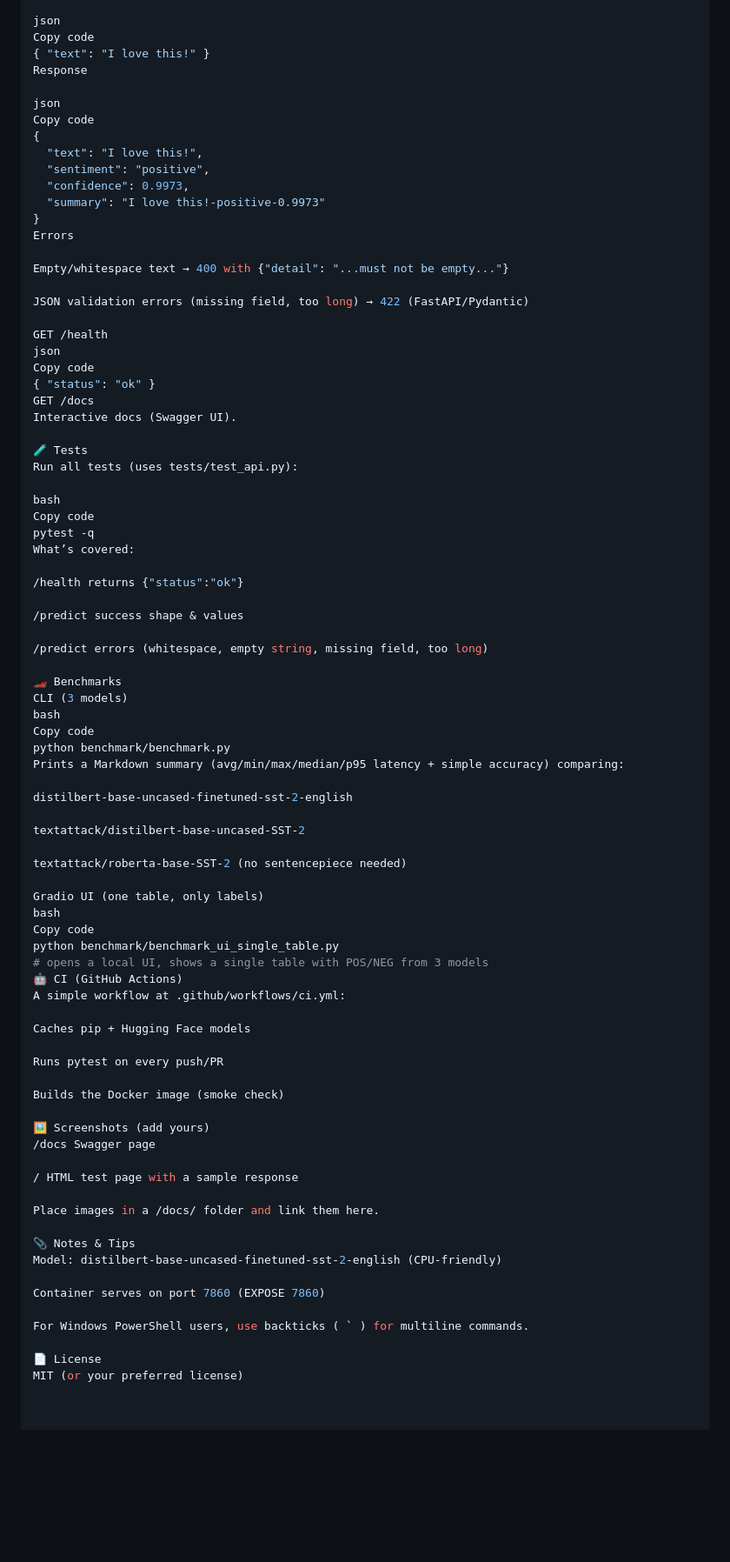
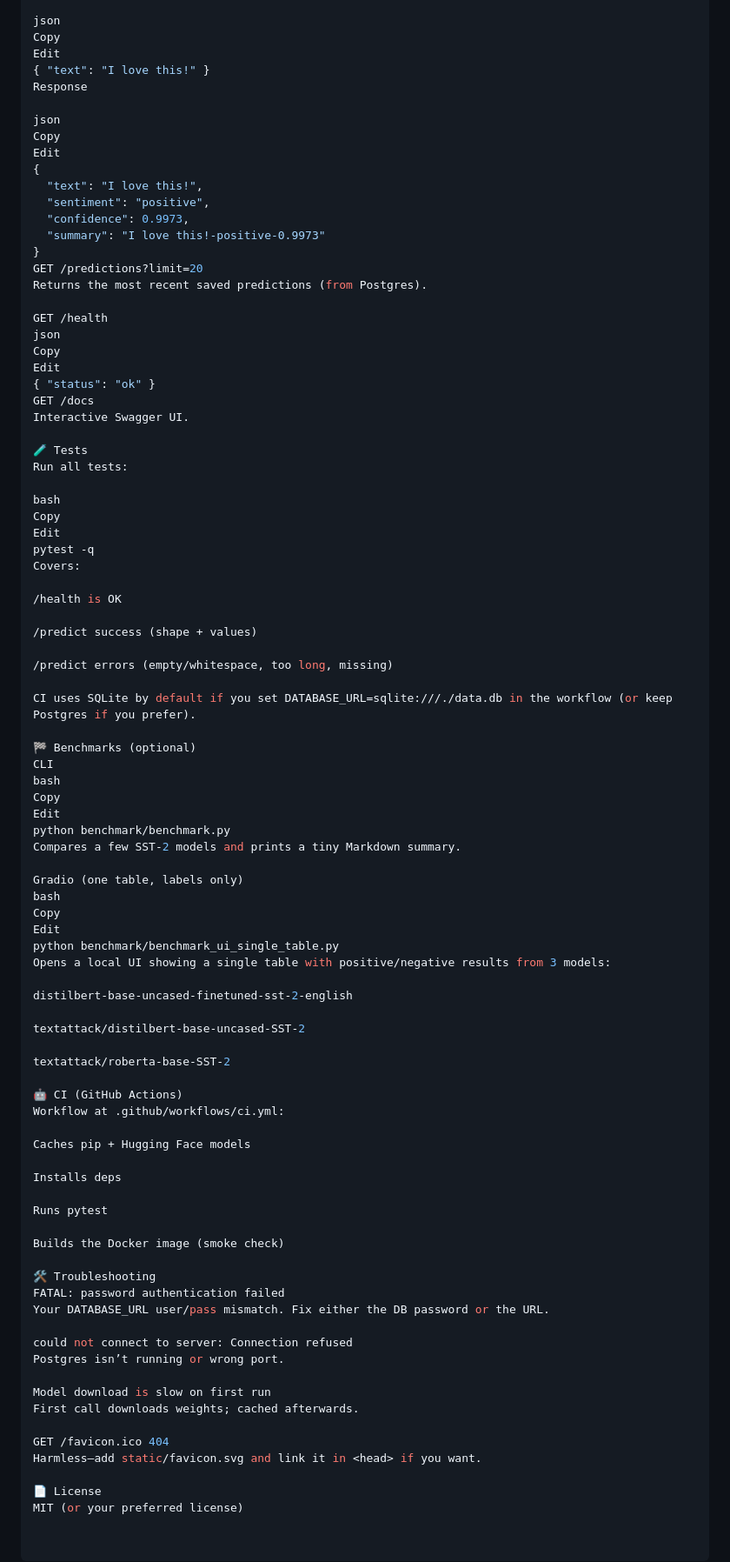
Before and after one commit to ilyassayh/Sentiment-Analysis-with-Hugging-Face, a Markdown page: README.md, the part around the change printed below. Shown: that part at 87% size. Rendered like a GitHub page; blank space fills up the shorter version.

```diff
--- a/README.md
+++ b/README.md
@@ -123,85 +165,92 @@ POST /predict
 Request
 
 json
-Copy code
+Copy
+Edit
 { "text": "I love this!" }
 Response
 
 json
-Copy code
+Copy
+Edit
 {
   "text": "I love this!",
   "sentiment": "positive",
   "confidence": 0.9973,
   "summary": "I love this!-positive-0.9973"
 }
-Errors
-
-Empty/whitespace text → 400 with {"detail": "...must not be empty..."}
-
-JSON validation errors (missing field, too long) → 422 (FastAPI/Pydantic)
+GET /predictions?limit=20
+Returns the most recent saved predictions (from Postgres).
 
 GET /health
 json
-Copy code
+Copy
+Edit
 { "status": "ok" }
 GET /docs
-Interactive docs (Swagger UI).
+Interactive Swagger UI.
 
 🧪 Tests
-Run all tests (uses tests/test_api.py):
+Run all tests:
 
 bash
-Copy code
+Copy
+Edit
 pytest -q
-What’s covered:
+Covers:
 
-/health returns {"status":"ok"}
+/health is OK
 
-/predict success shape & values
+/predict success (shape + values)
 
-/predict errors (whitespace, empty string, missing field, too long)
+/predict errors (empty/whitespace, too long, missing)
 
-🏎️ Benchmarks
-CLI (3 models)
+CI uses SQLite by default if you set DATABASE_URL=sqlite:///./data.db in the workflow (or keep Postgres if you prefer).
+
+🏁 Benchmarks (optional)
+CLI
 bash
-Copy code
+Copy
+Edit
 python benchmark/benchmark.py
-Prints a Markdown summary (avg/min/max/median/p95 latency + simple accuracy) comparing:
+Compares a few SST-2 models and prints a tiny Markdown summary.
+
+Gradio (one table, labels only)
+bash
+Copy
+Edit
+python benchmark/benchmark_ui_single_table.py
+Opens a local UI showing a single table with positive/negative results from 3 models:
 
 distilbert-base-uncased-finetuned-sst-2-english
 
 textattack/distilbert-base-uncased-SST-2
 
-textattack/roberta-base-SST-2 (no sentencepiece needed)
+textattack/roberta-base-SST-2
 
-Gradio UI (one table, only labels)
-bash
-Copy code
-python benchmark/benchmark_ui_single_table.py
-# opens a local UI, shows a single table with POS/NEG from 3 models
 🤖 CI (GitHub Actions)
-A simple workflow at .github/workflows/ci.yml:
+Workflow at .github/workflows/ci.yml:
 
 Caches pip + Hugging Face models
 
-Runs pytest on every push/PR
+Installs deps
+
+Runs pytest
 
 Builds the Docker image (smoke check)
 
-🖼️ Screenshots (add yours)
-/docs Swagger page
+🛠 Troubleshooting
+FATAL: password authentication failed
+Your DATABASE_URL user/pass mismatch. Fix either the DB password or the URL.
 
-/ HTML test page with a sample response
+could not connect to server: Connection refused
+Postgres isn’t running or wrong port.
 
-Place images in a /docs/ folder and link them here.
+Model download is slow on first run
+First call downloads weights; cached afterwards.
 
-📎 Notes & Tips
-Model: distilbert-base-uncased-finetuned-sst-2-english (CPU-friendly)
-
-Container serves on port 7860 (EXPOSE 7860)
-
-For Windows PowerShell users, use backticks ( ` ) for multiline commands.
+GET /favicon.ico 404
+Harmless—add static/favicon.svg and link it in <head> if you want.
 
 📄 License
 MIT (or your preferred license)
```
Also changed, not shown: other parts of README.md (+98 -56 lines).
